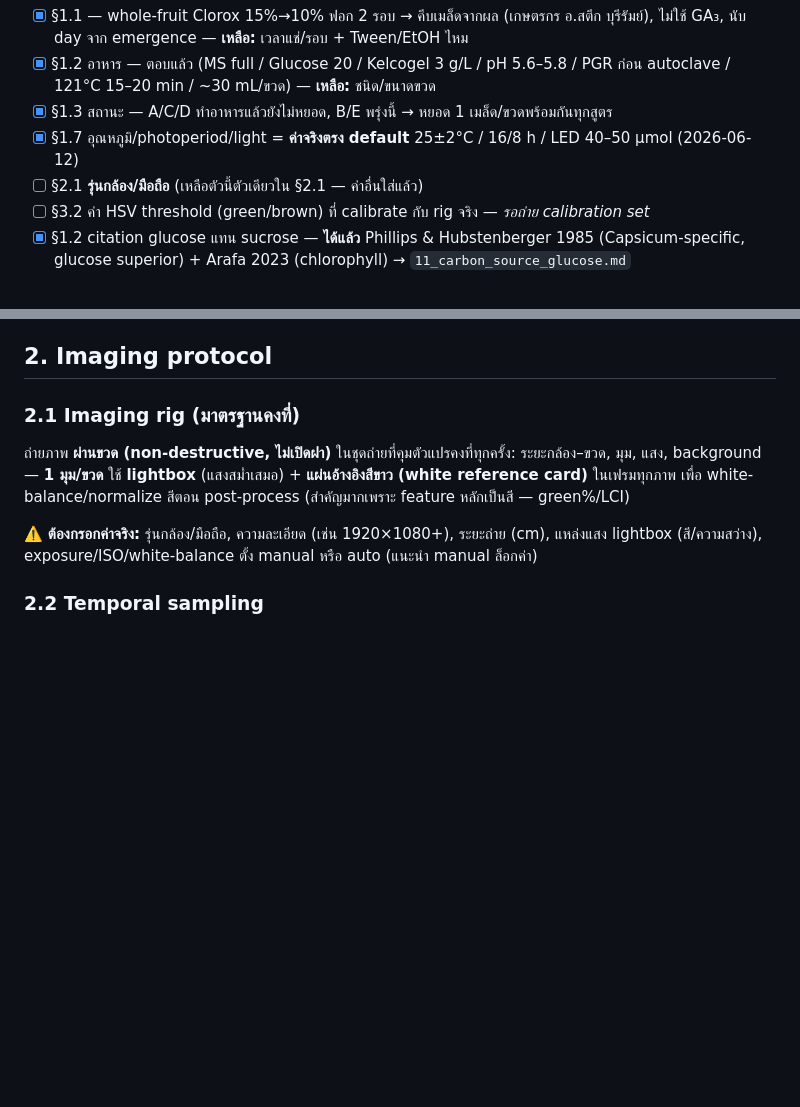
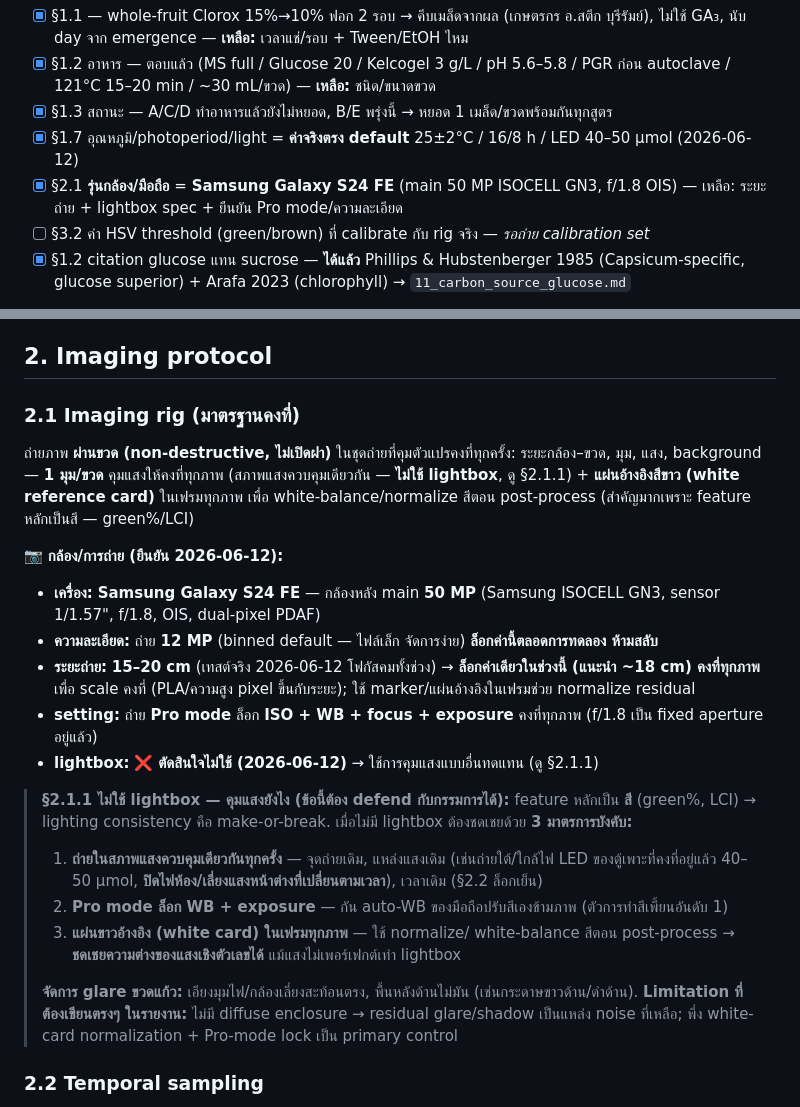
Before and after one commit to peeradon4778/VitroVision, a Markdown page: research/10_methods_draft.md, 2 parts joined by grey strips. Rendered like a GitHub page; blank space fills up the shorter version.

```diff
--- a/research/10_methods_draft.md
+++ b/research/10_methods_draft.md
@@ -21,7 +21,7 @@
 - [x] §1.2 อาหาร — ตอบแล้ว (MS full / Glucose 20 / Kelcogel 3 g/L / pH 5.6–5.8 / PGR ก่อน autoclave / 121°C 15–20 min / ~30 mL/ขวด) — **เหลือ:** ชนิด/ขนาดขวด
 - [x] §1.3 สถานะ — A/C/D ทำอาหารแล้วยังไม่หยอด, B/E พรุ่งนี้ → หยอด 1 เมล็ด/ขวดพร้อมกันทุกสูตร
 - [x] §1.7 อุณหภูมิ/photoperiod/light = **ค่าจริงตรง default** 25±2°C / 16/8 h / LED 40–50 µmol (2026-06-12)
-- [ ] §2.1 **รุ่นกล้อง/มือถือ** (เหลือตัวนี้ตัวเดียวใน §2.1 — ค่าอื่นใส่แล้ว)
+- [x] §2.1 **รุ่นกล้อง/มือถือ** = **Samsung Galaxy S24 FE** (main 50 MP ISOCELL GN3, f/1.8 OIS) — เหลือ: ระยะถ่าย + lightbox spec + ยืนยัน Pro mode/ความละเอียด
 - [ ] §3.2 ค่า HSV threshold (green/brown) ที่ calibrate กับ rig จริง — *รอถ่าย calibration set*
 - [x] §1.2 citation glucose แทน sucrose — **ได้แล้ว** Phillips & Hubstenberger 1985 (Capsicum-specific, glucose superior) + Arafa 2023 (chlorophyll) → `11_carbon_source_glucose.md`
 
@@ -137,9 +137,21 @@ n ที่ต้องการเพื่อ power 0.80: ใหญ่ ≥16,
 
 ### 2.1 Imaging rig (มาตรฐานคงที่)
 
-ถ่ายภาพ **ผ่านขวด (non-destructive, ไม่เปิดฝา)** ในชุดถ่ายที่คุมตัวแปรคงที่ทุกครั้ง: ระยะกล้อง–ขวด, มุม, แสง, background — **1 มุม/ขวด** ใช้ **lightbox** (แสงสม่ำเสมอ) + **แผ่นอ้างอิงสีขาว (white reference card)** ในเฟรมทุกภาพ เพื่อ white-balance/normalize สีตอน post-process (สำคัญมากเพราะ feature หลักเป็นสี — green%/LCI)
+ถ่ายภาพ **ผ่านขวด (non-destructive, ไม่เปิดฝา)** ในชุดถ่ายที่คุมตัวแปรคงที่ทุกครั้ง: ระยะกล้อง–ขวด, มุม, แสง, background — **1 มุม/ขวด** คุมแสงให้คงที่ทุกภาพ (สภาพแสงควบคุมเดียวกัน — **ไม่ใช้ lightbox**, ดู §2.1.1) + **แผ่นอ้างอิงสีขาว (white reference card)** ในเฟรมทุกภาพ เพื่อ white-balance/normalize สีตอน post-process (สำคัญมากเพราะ feature หลักเป็นสี — green%/LCI)
 
-⚠️ **ต้องกรอกค่าจริง:** รุ่นกล้อง/มือถือ, ความละเอียด (เช่น 1920×1080+), ระยะถ่าย (cm), แหล่งแสง lightbox (สี/ความสว่าง), exposure/ISO/white-balance ตั้ง manual หรือ auto (แนะนำ manual ล็อกค่า)
+📷 **กล้อง/การถ่าย (ยืนยัน 2026-06-12):**
+- **เครื่อง:** **Samsung Galaxy S24 FE** — กล้องหลัง main **50 MP** (Samsung ISOCELL GN3, sensor 1/1.57", f/1.8, OIS, dual-pixel PDAF)
+- **ความละเอียด:** ถ่าย **12 MP** (binned default — ไฟล์เล็ก จัดการง่าย) **ล็อกค่านี้ตลอดการทดลอง ห้ามสลับ**
+- **ระยะถ่าย:** **15–20 cm** (เทสต์จริง 2026-06-12 โฟกัสคมทั้งช่วง) → **ล็อกค่าเดียวในช่วงนี้ (แนะนำ ~18 cm) คงที่ทุกภาพ** เพื่อ scale คงที่ (PLA/ความสูง pixel ขึ้นกับระยะ); ใช้ marker/แผ่นอ้างอิงในเฟรมช่วย normalize residual
+- **setting:** ถ่าย **Pro mode** ล็อก **ISO + WB + focus + exposure** คงที่ทุกภาพ (f/1.8 เป็น fixed aperture อยู่แล้ว)
+- **lightbox:** ❌ **ตัดสินใจไม่ใช้ (2026-06-12)** → ใช้การคุมแสงแบบอื่นทดแทน (ดู §2.1.1)
+
+> **§2.1.1 ไม่ใช้ lightbox — คุมแสงยังไง (ข้อนี้ต้อง defend กับกรรมการได้):** feature หลักเป็น **สี** (green%, LCI) → lighting consistency คือ make-or-break. เมื่อไม่มี lightbox ต้องชดเชยด้วย **3 มาตรการบังคับ:**
+> 1. **ถ่ายในสภาพแสงควบคุมเดียวกันทุกครั้ง** — จุดถ่ายเดิม, แหล่งแสงเดิม (เช่นถ่ายใต้/ใกล้ไฟ LED ของตู้เพาะที่คงที่อยู่แล้ว 40–50 µmol, **ปิดไฟห้อง/เลี่ยงแสงหน้าต่างที่เปลี่ยนตามเวลา**), เวลาเดิม (§2.2 ล็อกเย็น)
+> 2. **Pro mode ล็อก WB + exposure** — กัน auto-WB ของมือถือปรับสีเองข้ามภาพ (ตัวการทำสีเพี้ยนอันดับ 1)
+> 3. **แผ่นขาวอ้างอิง (white card) ในเฟรมทุกภาพ** — ใช้ normalize/ white-balance สีตอน post-process → **ชดเชยความต่างของแสงเชิงตัวเลขได้** แม้แสงไม่เพอร์เฟกต์เท่า lightbox
+>
+> **จัดการ glare ขวดแก้ว:** เอียงมุมไฟ/กล้องเลี่ยงสะท้อนตรง, พื้นหลังด้านไม่มัน (เช่นกระดาษขาวด้าน/ดำด้าน). **Limitation ที่ต้องเขียนตรงๆ ในรายงาน:** ไม่มี diffuse enclosure → residual glare/shadow เป็นแหล่ง noise ที่เหลือ; พึ่ง white-card normalization + Pro-mode lock เป็น primary control
 
 ### 2.2 Temporal sampling
 
```
Also changed, not shown: research/_decisions_pending.md (+6 -5 lines).
